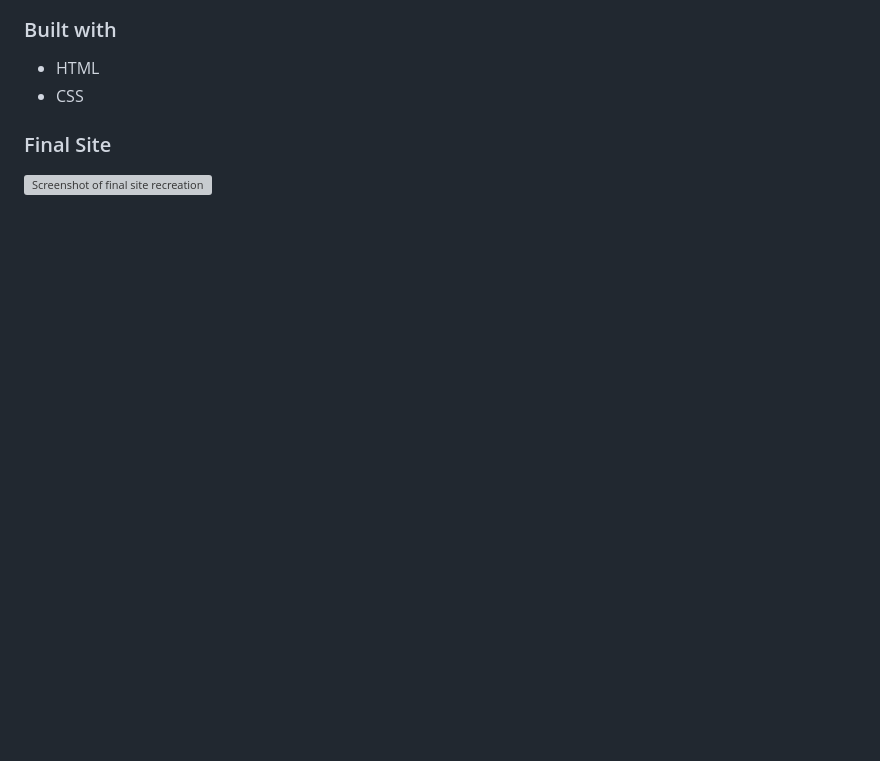
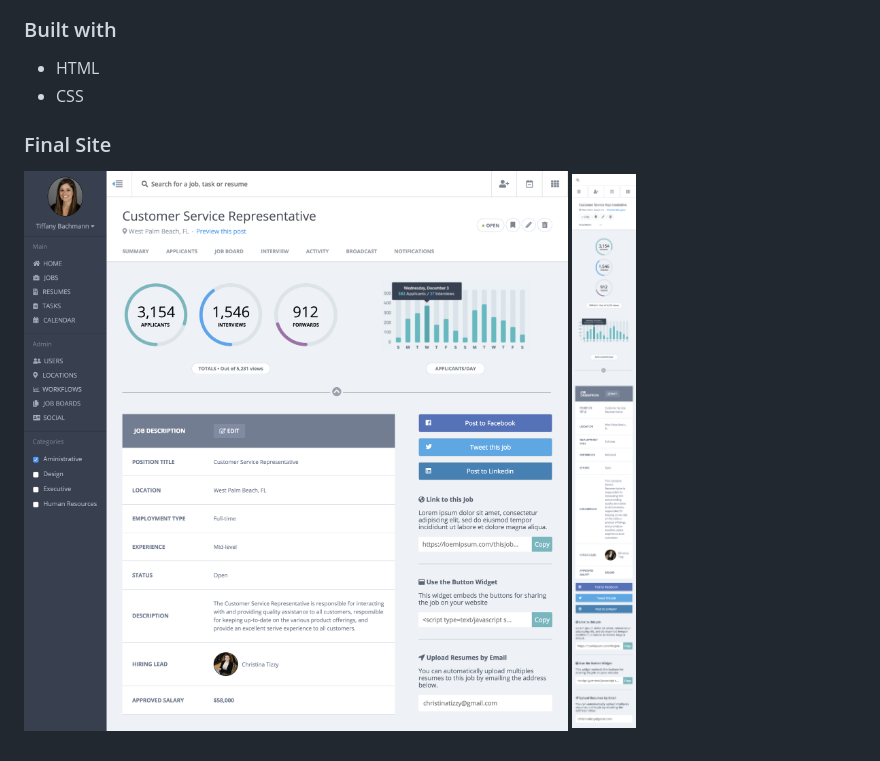
Before and after one commit to trbachmann/tb-comp-challenge-2, a Markdown page: README.md, the part around the change. Rendered like a GitHub page; pictures changed too: images/final-site-mobile-screenshot-static-comp-2.png (added), images/final-site-screenshot-static-comp-2.png (added); blank space fills up the shorter version; grey boxes are pictures that could not be loaded.

Commit message:
Update readme with screenshot of site

```diff
--- a/README.md
+++ b/README.md
@@ -13,4 +13,5 @@ This project was taking the static comp below, recreating the layout and making
 
 ### Final Site
 
-![Screenshot of final site recreation](TBD)
+![Screenshot of final site recreation](./images/final-site-screenshot-static-comp-2.png)
+![Screenshot of final mobile site recreation](./images/final-site-mobile-screenshot-static-comp-2.png)
```
